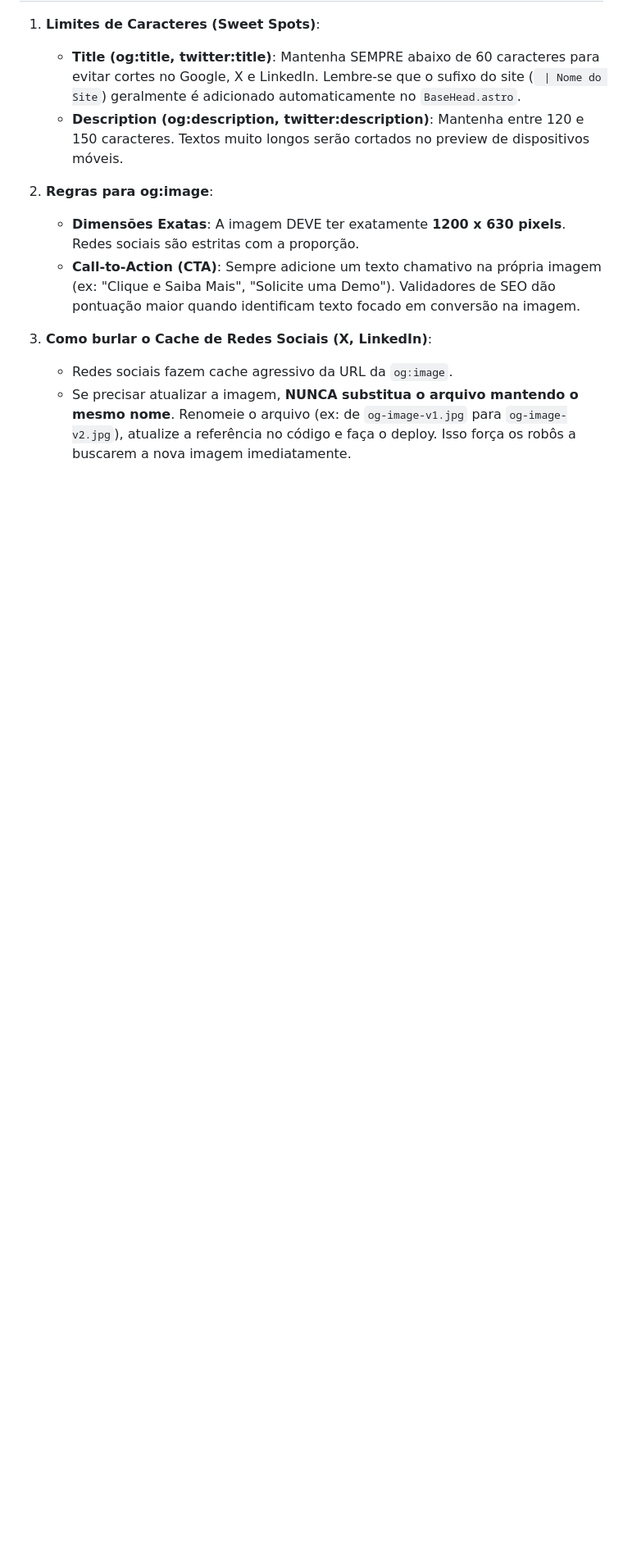
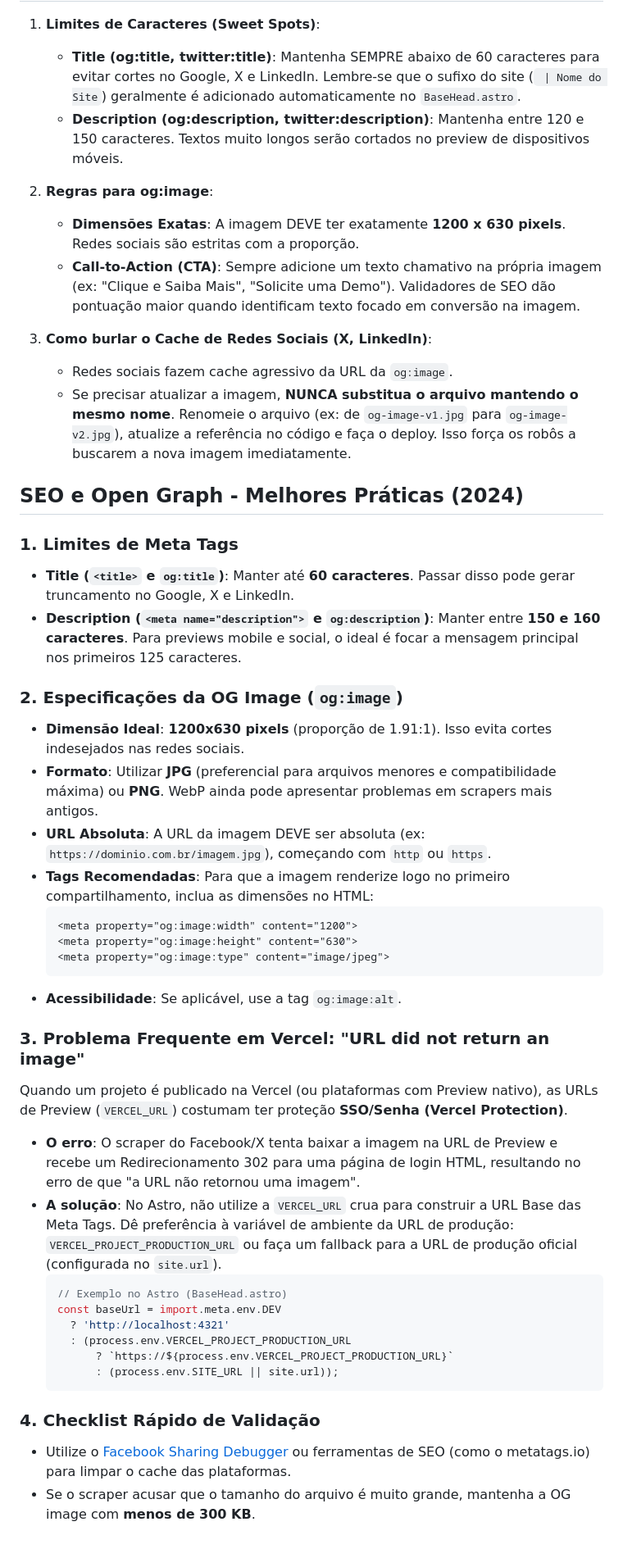
Before and after one commit to ismaelsoilet/ismaelsoilet-landing, a Markdown page: AGENTS.md, the part around the change. Shown at 82% size. Rendered like a GitHub page; blank space fills up the shorter version.

Commit message:
docs: Adicionar melhores práticas de SEO e og:image no AGENTS.md

````diff
--- a/AGENTS.md
+++ b/AGENTS.md
@@ -318,3 +318,39 @@ If necessary, configure the repository locally before committing:
 3. **Como burlar o Cache de Redes Sociais (X, LinkedIn)**:
    - Redes sociais fazem cache agressivo da URL da `og:image`.
    - Se precisar atualizar a imagem, **NUNCA substitua o arquivo mantendo o mesmo nome**. Renomeie o arquivo (ex: de `og-image-v1.jpg` para `og-image-v2.jpg`), atualize a referência no código e faça o deploy. Isso força os robôs a buscarem a nova imagem imediatamente.
+
+
+## SEO e Open Graph - Melhores Práticas (2024)
+
+### 1. Limites de Meta Tags
+- **Title (`<title>` e `og:title`)**: Manter até **60 caracteres**. Passar disso pode gerar truncamento no Google, X e LinkedIn.
+- **Description (`<meta name="description">` e `og:description`)**: Manter entre **150 e 160 caracteres**. Para previews mobile e social, o ideal é focar a mensagem principal nos primeiros 125 caracteres.
+
+### 2. Especificações da OG Image (`og:image`)
+- **Dimensão Ideal**: **1200x630 pixels** (proporção de 1.91:1). Isso evita cortes indesejados nas redes sociais.
+- **Formato**: Utilizar **JPG** (preferencial para arquivos menores e compatibilidade máxima) ou **PNG**. WebP ainda pode apresentar problemas em scrapers mais antigos.
+- **URL Absoluta**: A URL da imagem DEVE ser absoluta (ex: `https://dominio.com.br/imagem.jpg`), começando com `http` ou `https`.
+- **Tags Recomendadas**: Para que a imagem renderize logo no primeiro compartilhamento, inclua as dimensões no HTML:
+  ```html
+  <meta property="og:image:width" content="1200">
+  <meta property="og:image:height" content="630">
+  <meta property="og:image:type" content="image/jpeg">
+  ```
+- **Acessibilidade**: Se aplicável, use a tag `og:image:alt`.
+
+### 3. Problema Frequente em Vercel: "URL did not return an image"
+Quando um projeto é publicado na Vercel (ou plataformas com Preview nativo), as URLs de Preview (`VERCEL_URL`) costumam ter proteção **SSO/Senha (Vercel Protection)**.
+- **O erro**: O scraper do Facebook/X tenta baixar a imagem na URL de Preview e recebe um Redirecionamento 302 para uma página de login HTML, resultando no erro de que "a URL não retornou uma imagem".
+- **A solução**: No Astro, não utilize a `VERCEL_URL` crua para construir a URL Base das Meta Tags. Dê preferência à variável de ambiente da URL de produção: `VERCEL_PROJECT_PRODUCTION_URL` ou faça um fallback para a URL de produção oficial (configurada no `site.url`).
+  ```javascript
+  // Exemplo no Astro (BaseHead.astro)
+  const baseUrl = import.meta.env.DEV
+    ? 'http://localhost:4321'
+    : (process.env.VERCEL_PROJECT_PRODUCTION_URL
+        ? `https://${process.env.VERCEL_PROJECT_PRODUCTION_URL}`
+        : (process.env.SITE_URL || site.url));
+  ```
+
+### 4. Checklist Rápido de Validação
+- Utilize o [Facebook Sharing Debugger](https://developers.facebook.com/tools/debug/) ou ferramentas de SEO (como o metatags.io) para limpar o cache das plataformas.
+- Se o scraper acusar que o tamanho do arquivo é muito grande, mantenha a OG image com **menos de 300 KB**.
````
